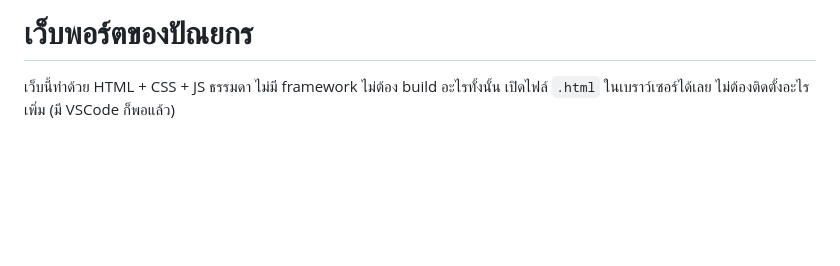
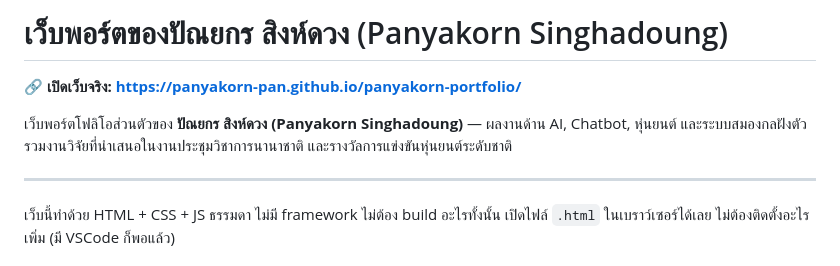
Before and after one commit to panyakorn-pan/panyakorn-portfolio, a Markdown page: README.md, the part around the change. Rendered like a GitHub page; blank space fills up the shorter version.

Commit message:
ใส่ลิงก์เว็บจริงกับชื่อเต็มไว้หัว README เพื่อให้ Google เดินจาก GitHub มาเจอเว็บ
Co-Authored-By: Claude Opus 5 <noreply@anthropic.com>

```diff
--- a/README.md
+++ b/README.md
@@ -1,4 +1,15 @@
-# เว็บพอร์ตของปัณยกร
+# เว็บพอร์ตของปัณยกร สิงห์ดวง (Panyakorn Singhadoung)
+
+**🔗 เปิดเว็บจริง: https://panyakorn-pan.github.io/panyakorn-portfolio/**
+
+เว็บพอร์ตโฟลิโอส่วนตัวของ **ปัณยกร สิงห์ดวง (Panyakorn Singhadoung)** —
+ผลงานด้าน AI, Chatbot, หุ่นยนต์ และระบบสมองกลฝังตัว
+รวมงานวิจัยที่นำเสนอในงานประชุมวิชาการนานาชาติ และรางวัลการแข่งขันหุ่นยนต์ระดับชาติ
+
+<!-- ลิงก์บรรทัดบนไม่ได้ใส่ไว้เท่ๆ — หน้า repo นี้ถูก Google เก็บ ลิงก์นี้เลยทำหน้าที่
+     "ชี้ทาง" ให้ Google เดินจาก GitHub เข้าไปเจอเว็บจริง ห้ามลบ -->
+
+---
 
 เว็บนี้ทำด้วย HTML + CSS + JS ธรรมดา ไม่มี framework ไม่ต้อง build อะไรทั้งนั้น
 เปิดไฟล์ `.html` ในเบราว์เซอร์ได้เลย ไม่ต้องติดตั้งอะไรเพิ่ม (มี VSCode ก็พอแล้ว)
```
